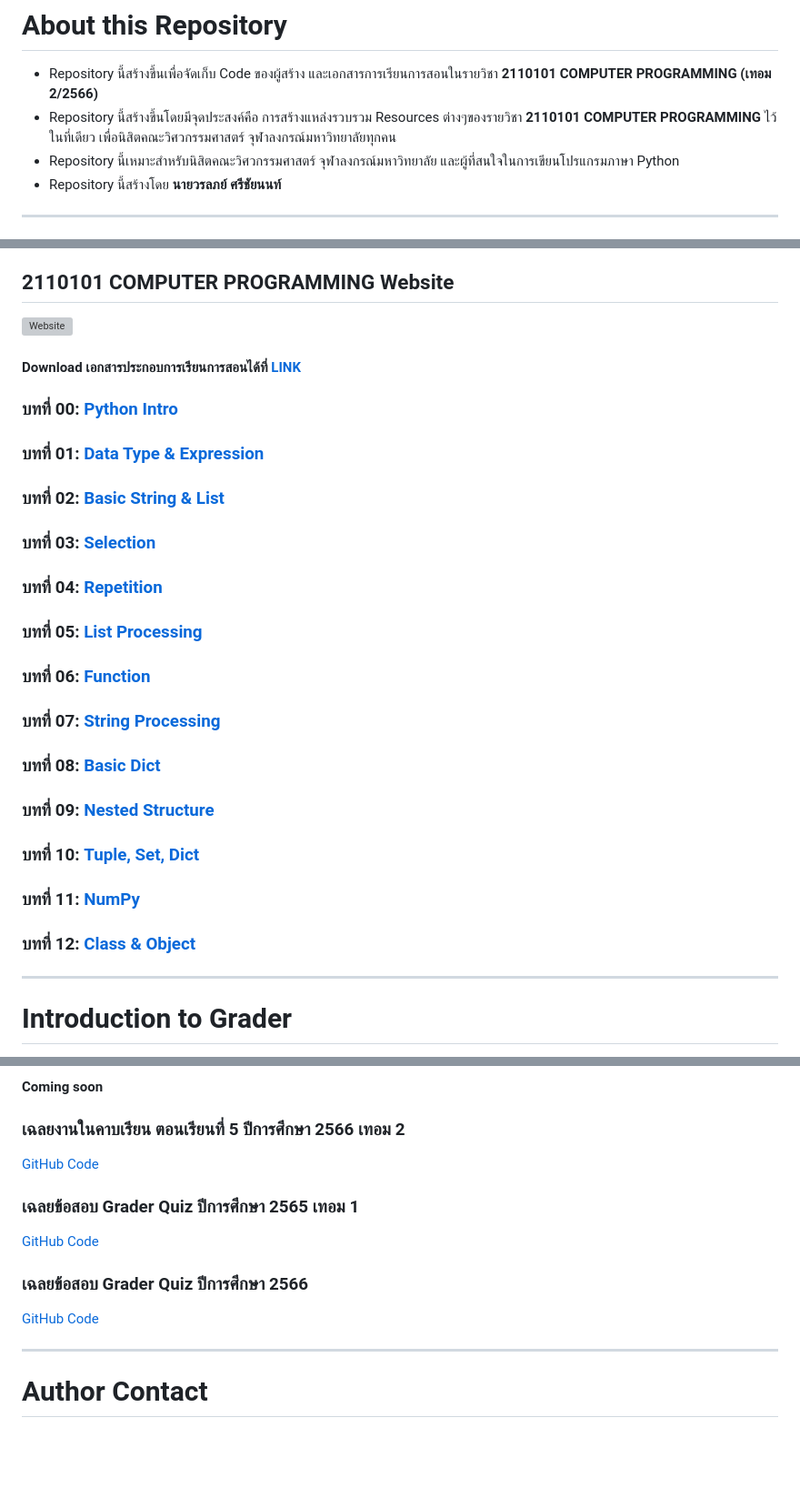
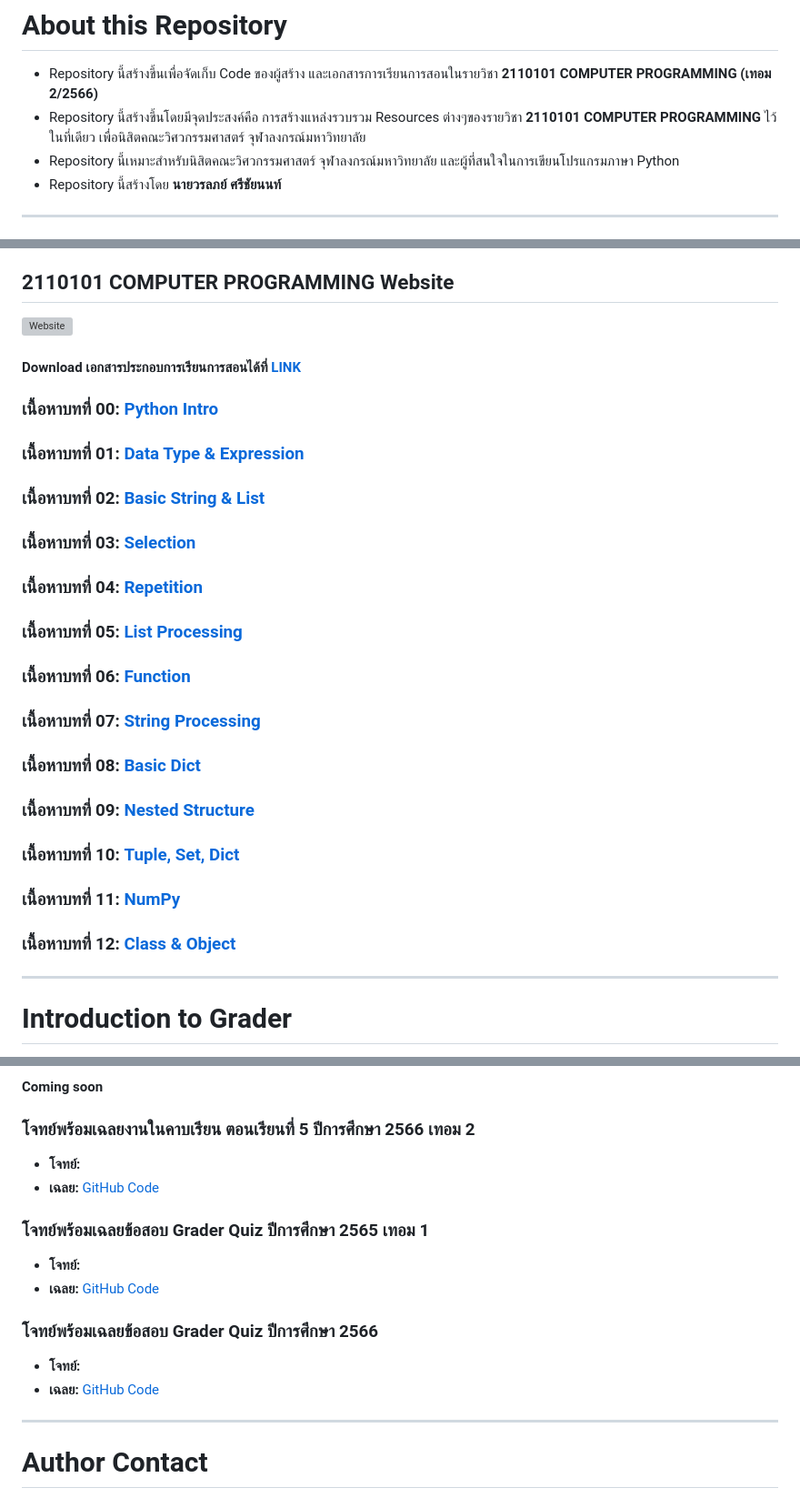
Before and after one commit to reisenx/2110101-COM-PROG, a Markdown page: README.md, 3 parts joined by grey strips. Shown: that part at 91% size. Drawn GitHub-style; blank space fills up the shorter version; grey boxes are pictures that could not be loaded.

```diff
--- a/README.md
+++ b/README.md
@@ -5,7 +5,7 @@
 ---
 # About this Repository
 - Repository นี้สร้างขึ้นเพื่อจัดเก็บ Code ของผู้สร้าง และเอกสารการเรียนการสอนในรายวิชา **2110101 COMPUTER PROGRAMMING (เทอม 2/2566)**
-- Repository นี้สร้างขึ้นโดยมีจุดประสงค์คือ การสร้างแหล่งรวบรวม Resources ต่างๆของรายวิชา **2110101 COMPUTER PROGRAMMING** ไว้ในที่เดียว เพื่อนิสิตคณะวิศวกรรมศาสตร์ จุฬาลงกรณ์มหาวิทยาลัยทุกคน
+- Repository นี้สร้างขึ้นโดยมีจุดประสงค์คือ การสร้างแหล่งรวบรวม Resources ต่างๆของรายวิชา **2110101 COMPUTER PROGRAMMING** ไว้ในที่เดียว เพื่อนิสิตคณะวิศวกรรมศาสตร์ จุฬาลงกรณ์มหาวิทยาลัย
 - Repository นี้เหมาะสำหรับนิสิตคณะวิศวกรรมศาสตร์ จุฬาลงกรณ์มหาวิทยาลัย และผู้ที่สนใจในการเขียนโปรแกรมภาษา Python
 - Repository นี้สร้างโดย **นายวรลภย์ ศรีชัยนนท์**
 
@@ -28,17 +28,17 @@ print("Hello World!")
 #### Download เอกสารประกอบการเรียนการสอนได้ที่ [LINK](https://github.com/reisenx/COM-PROG/tree/main/SM%20Study%20Materials/00%20Python%20Study%20Materials)
-### บทที่ 00: [Python Intro](https://www.cp.eng.chula.ac.th/~somchai/python101/00-01.html)
-### บทที่ 01: [Data Type & Expression](https://www.cp.eng.chula.ac.th/~somchai/python101/01-01.html)
-### บทที่ 02: [Basic String & List](https://www.cp.eng.chula.ac.th/~somchai/python101/02-01.html)
-### บทที่ 03: [Selection](https://www.cp.eng.chula.ac.th/~somchai/python101/03-01.html)
-### บทที่ 04: [Repetition](https://www.cp.eng.chula.ac.th/~somchai/python101/04-01.html)
-### บทที่ 05: [List Processing](https://www.cp.eng.chula.ac.th/~somchai/python101/05-01.html)
-### บทที่ 06: [Function](https://www.cp.eng.chula.ac.th/~somchai/python101/06-01.html)
-### บทที่ 07: [String Processing](https://www.cp.eng.chula.ac.th/~somchai/python101/07-01.html)
-### บทที่ 08: [Basic Dict](https://www.cp.eng.chula.ac.th/~somchai/python101/08-01.html)
-### บทที่ 09: [Nested Structure](https://www.cp.eng.chula.ac.th/~somchai/python101/09-01.html)
-### บทที่ 10: [Tuple, Set, Dict](https://www.cp.eng.chula.ac.th/~somchai/python101/10-01.html)
-### บทที่ 11: [NumPy](https://www.cp.eng.chula.ac.th/~somchai/python101/11-01.html)
-### บทที่ 12: [Class & Object](https://www.cp.eng.chula.ac.th/~somchai/python101/12-01.html)
+### เนื้อหาบทที่ 00: [Python Intro](https://www.cp.eng.chula.ac.th/~somchai/python101/00-01.html)
+### เนื้อหาบทที่ 01: [Data Type & Expression](https://www.cp.eng.chula.ac.th/~somchai/python101/01-01.html)
+### เนื้อหาบทที่ 02: [Basic String & List](https://www.cp.eng.chula.ac.th/~somchai/python101/02-01.html)
+### เนื้อหาบทที่ 03: [Selection](https://www.cp.eng.chula.ac.th/~somchai/python101/03-01.html)
+### เนื้อหาบทที่ 04: [Repetition](https://www.cp.eng.chula.ac.th/~somchai/python101/04-01.html)
+### เนื้อหาบทที่ 05: [List Processing](https://www.cp.eng.chula.ac.th/~somchai/python101/05-01.html)
+### เนื้อหาบทที่ 06: [Function](https://www.cp.eng.chula.ac.th/~somchai/python101/06-01.html)
+### เนื้อหาบทที่ 07: [String Processing](https://www.cp.eng.chula.ac.th/~somchai/python101/07-01.html)
+### เนื้อหาบทที่ 08: [Basic Dict](https://www.cp.eng.chula.ac.th/~somchai/python101/08-01.html)
+### เนื้อหาบทที่ 09: [Nested Structure](https://www.cp.eng.chula.ac.th/~somchai/python101/09-01.html)
+### เนื้อหาบทที่ 10: [Tuple, Set, Dict](https://www.cp.eng.chula.ac.th/~somchai/python101/10-01.html)
+### เนื้อหาบทที่ 11: [NumPy](https://www.cp.eng.chula.ac.th/~somchai/python101/11-01.html)
+### เนื้อหาบทที่ 12: [Class & Object](https://www.cp.eng.chula.ac.th/~somchai/python101/12-01.html)
 
 ---
 # Introduction to Grader
@@ -115,10 +128,13 @@ while(score < 100):
 **Coming soon**
-### เฉลยงานในคาบเรียน ตอนเรียนที่ 5 ปีการศึกษา 2566 เทอม 2
-[GitHub Code](https://github.com/reisenx/COM-PROG/tree/main/IC%20In-class%20Assignment)
-### เฉลยข้อสอบ Grader Quiz ปีการศึกษา 2565 เทอม 1
-[GitHub Code](https://github.com/reisenx/COM-PROG/tree/main/G65%20Grader%202565)
-### เฉลยข้อสอบ Grader Quiz ปีการศึกษา 2566
-[GitHub Code](https://github.com/reisenx/COM-PROG/tree/main/G66%20Grader%202566)
+### โจทย์พร้อมเฉลยงานในคาบเรียน ตอนเรียนที่ 5 ปีการศึกษา 2566 เทอม 2
+* **โจทย์:**
+* **เฉลย:** [GitHub Code](https://github.com/reisenx/COM-PROG/tree/main/IC%20In-class%20Assignment)
+### โจทย์พร้อมเฉลยข้อสอบ Grader Quiz ปีการศึกษา 2565 เทอม 1
+* **โจทย์:**
+* **เฉลย:** [GitHub Code](https://github.com/reisenx/COM-PROG/tree/main/G65%20Grader%202565)
+### โจทย์พร้อมเฉลยข้อสอบ Grader Quiz ปีการศึกษา 2566
+* **โจทย์:**
+* **เฉลย:** [GitHub Code](https://github.com/reisenx/COM-PROG/tree/main/G66%20Grader%202566)
 
 ---
 # Author Contact
```
Also changed, not shown: other parts of README.md (+52 -39 lines).
